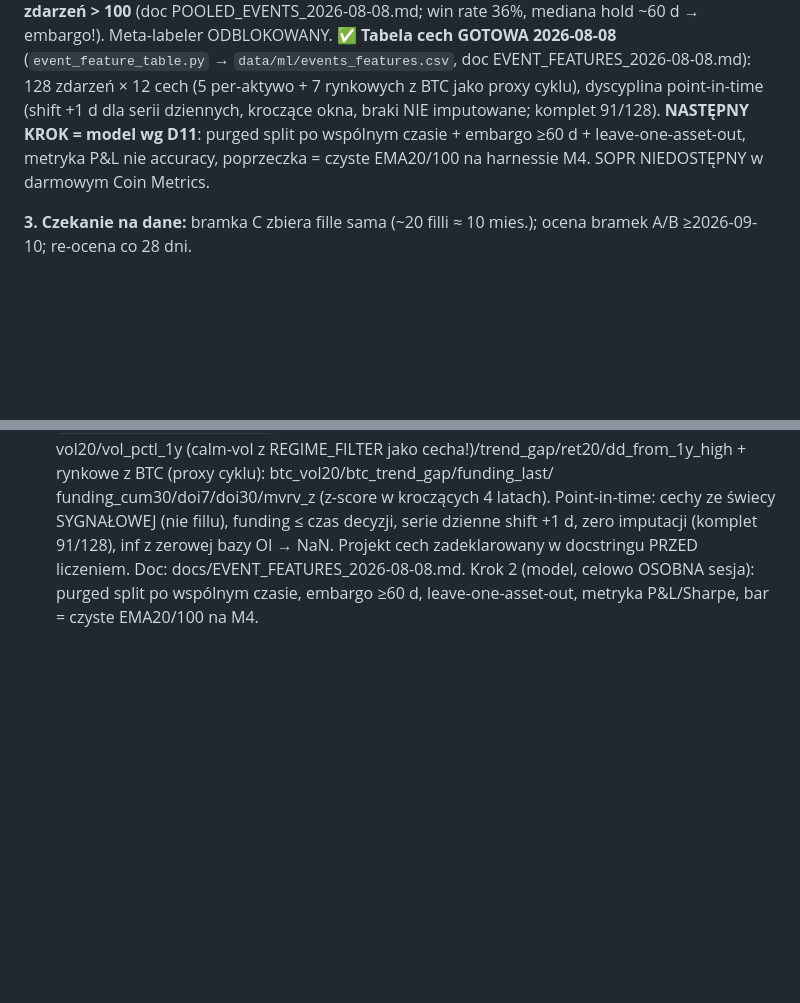
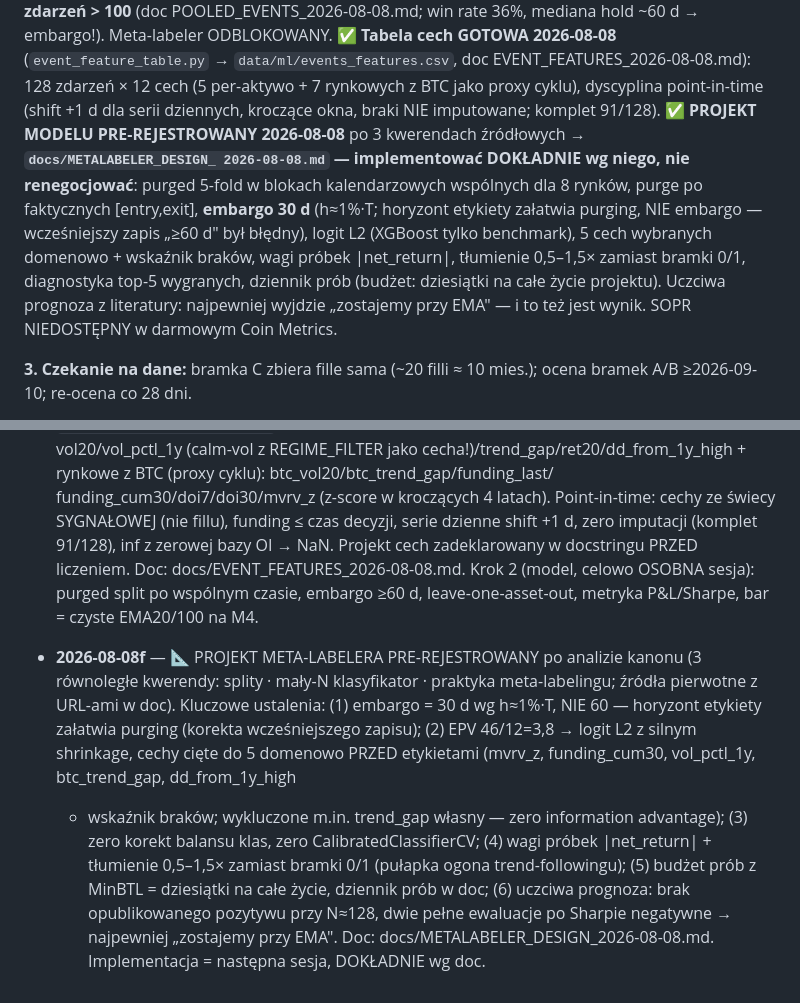
Before and after one commit to KrisRz/TradePulse.AI, a Markdown page: plan.md, 2 parts joined by grey strips. Drawn GitHub-style; blank space fills up the shorter version.

```diff
--- a/plan.md
+++ b/plan.md
@@ -127,10 +127,18 @@ win rate 36%, mediana hold ~60 d → embargo!). Meta-labeler ODBLOKOWANY.
 `data/ml/events_features.csv`, doc EVENT_FEATURES_2026-08-08.md): 128
 zdarzeń × 12 cech (5 per-aktywo + 7 rynkowych z BTC jako proxy cyklu),
 dyscyplina point-in-time (shift +1 d dla serii dziennych, kroczące okna,
-braki NIE imputowane; komplet 91/128). **NASTĘPNY KROK = model wg D11**:
-purged split po wspólnym czasie + embargo ≥60 d + leave-one-asset-out,
-metryka P&L nie accuracy, poprzeczka = czyste EMA20/100 na harnessie M4.
-SOPR NIEDOSTĘPNY w darmowym Coin Metrics.
+braki NIE imputowane; komplet 91/128). ✅ **PROJEKT MODELU PRE-REJESTROWANY
+2026-08-08** po 3 kwerendach źródłowych → **`docs/METALABELER_DESIGN_
+2026-08-08.md` — implementować DOKŁADNIE wg niego, nie renegocjować**:
+purged 5-fold w blokach kalendarzowych wspólnych dla 8 rynków, purge po
+faktycznych [entry,exit], **embargo 30 d** (h≈1%·T; horyzont etykiety
+załatwia purging, NIE embargo — wcześniejszy zapis „≥60 d" był błędny),
+logit L2 (XGBoost tylko benchmark), 5 cech wybranych domenowo + wskaźnik
+braków, wagi próbek |net_return|, tłumienie 0,5–1,5× zamiast bramki 0/1,
+diagnostyka top-5 wygranych, dziennik prób (budżet: dziesiątki na całe
+życie projektu). Uczciwa prognoza z literatury: najpewniej wyjdzie
+„zostajemy przy EMA" — i to też jest wynik. SOPR NIEDOSTĘPNY w darmowym
+Coin Metrics.
 
 **3. Czekanie na dane:** bramka C zbiera fille sama (~20 filli ≈ 10 mies.);
 ocena bramek A/B ≥2026-09-10; re-ocena co 28 dni.
@@ -1522,3 +1530,19 @@ ruszać pre-rejestrowanych PROGÓW decyzyjnych** — te są nietykalne.
   PRZED liczeniem. Doc: docs/EVENT_FEATURES_2026-08-08.md. Krok 2 (model,
   celowo OSOBNA sesja): purged split po wspólnym czasie, embargo ≥60 d,
   leave-one-asset-out, metryka P&L/Sharpe, bar = czyste EMA20/100 na M4.
+- **2026-08-08f** — 📐 PROJEKT META-LABELERA PRE-REJESTROWANY po analizie
+  kanonu (3 równoległe kwerendy: splity · mały-N klasyfikator · praktyka
+  meta-labelingu; źródła pierwotne z URL-ami w doc). Kluczowe ustalenia:
+  (1) embargo = 30 d wg h≈1%·T, NIE 60 — horyzont etykiety załatwia
+  purging (korekta wcześniejszego zapisu); (2) EPV 46/12=3,8 → logit L2
+  z silnym shrinkage, cechy cięte do 5 domenowo PRZED etykietami
+  (mvrv_z, funding_cum30, vol_pctl_1y, btc_trend_gap, dd_from_1y_high
+  + wskaźnik braków; wykluczone m.in. trend_gap własny — zero information
+  advantage); (3) zero korekt balansu klas, zero CalibratedClassifierCV;
+  (4) wagi próbek |net_return| + tłumienie 0,5–1,5× zamiast bramki 0/1
+  (pułapka ogona trend-followingu); (5) budżet prób z MinBTL = dziesiątki
+  na całe życie, dziennik prób w doc; (6) uczciwa prognoza: brak
+  opublikowanego pozytywu przy N≈128, dwie pełne ewaluacje po Sharpie
+  negatywne → najpewniej „zostajemy przy EMA". Doc:
+  docs/METALABELER_DESIGN_2026-08-08.md. Implementacja = następna sesja,
+  DOKŁADNIE wg doc.
```
Also changed, not shown: docs/METALABELER_DESIGN_2026-08-08.md (added, +130 -0 lines).
